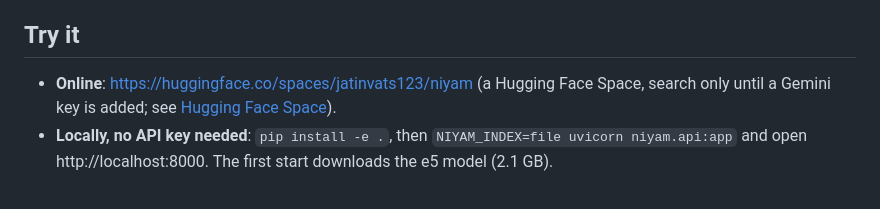
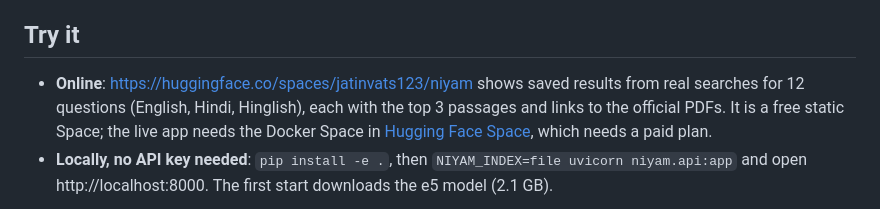
Before and after one commit to jatinvats123/niyam, a Markdown page: README.md, the part around the change. Drawn GitHub-style.

Commit message:
docs: the Space now shows saved results from real searches

```diff
--- a/README.md
+++ b/README.md
@@ -19,8 +19,9 @@ question.
 
 ## Try it
 
-- **Online**: https://huggingface.co/spaces/jatinvats123/niyam (a Hugging Face Space, search only until a
-  Gemini key is added; see [Hugging Face Space](#hugging-face-space)).
+- **Online**: https://huggingface.co/spaces/jatinvats123/niyam shows saved results from real searches for 12
+  questions (English, Hindi, Hinglish), each with the top 3 passages and links to the official PDFs. It is a free
+  static Space; the live app needs the Docker Space in [Hugging Face Space](#hugging-face-space), which needs a paid plan.
 - **Locally, no API key needed**: `pip install -e .`, then `NIYAM_INDEX=file uvicorn niyam.api:app` and
   open http://localhost:8000. The first start downloads the e5 model (2.1 GB).
 
```
